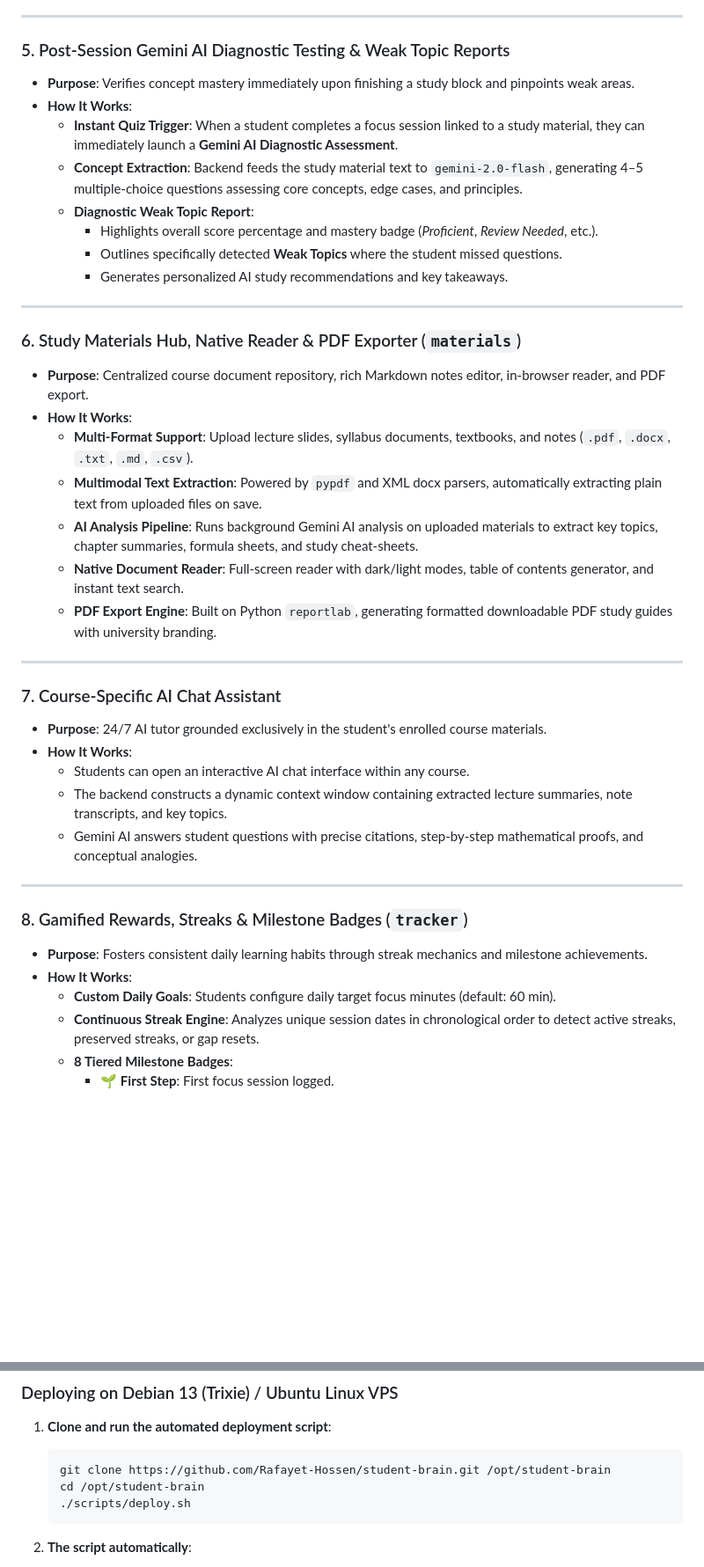
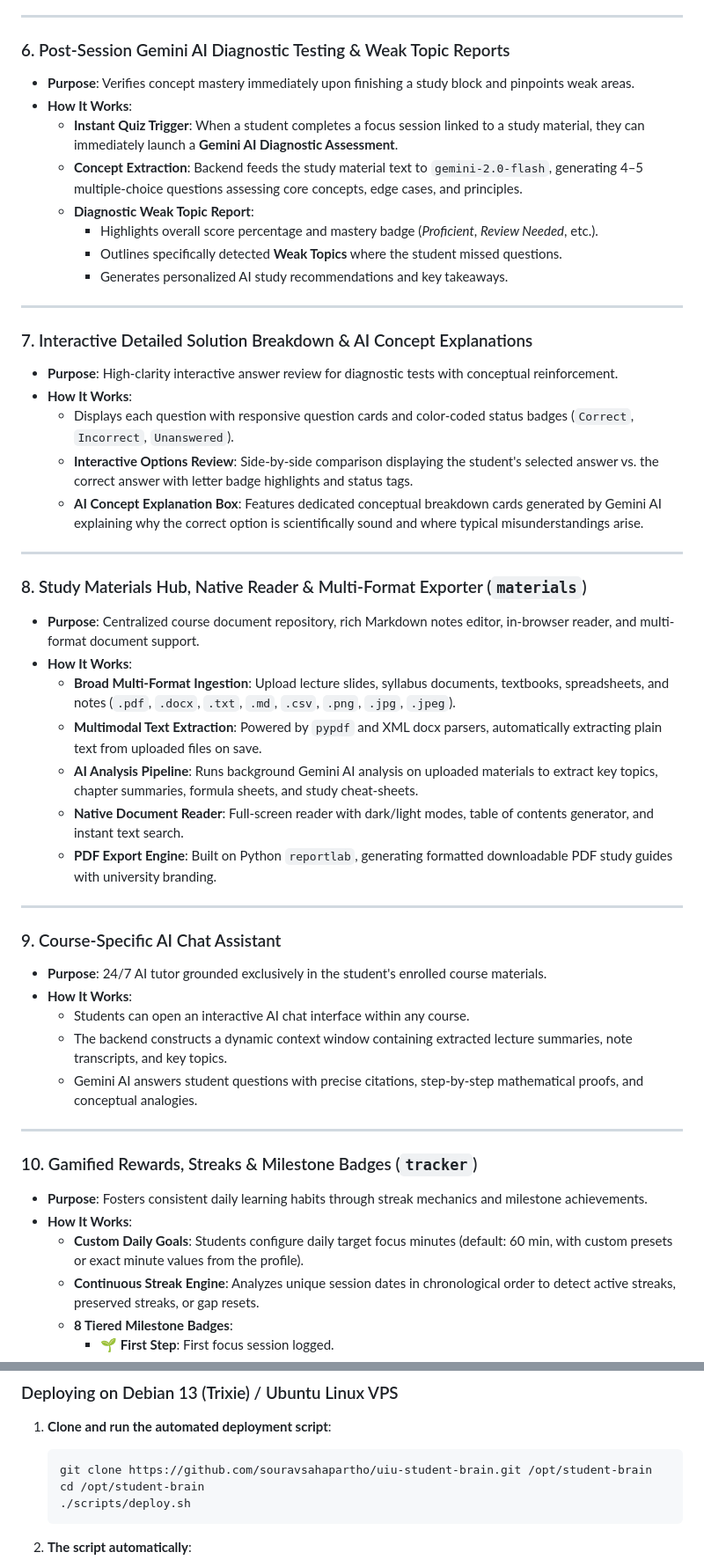
Before and after one commit to Rafayet-Hossen/uiu-student-brain, a Markdown page: README.md, 2 parts joined by grey strips. Shown at 88% size. Drawn GitHub-style; blank space fills up the shorter version.

````diff
--- a/README.md
+++ b/README.md
@@ -125,7 +145,7 @@ graph TD
 
 ---
 
-### 5. Post-Session Gemini AI Diagnostic Testing & Weak Topic Reports
+### 6. Post-Session Gemini AI Diagnostic Testing & Weak Topic Reports
 
 - **Purpose**: Verifies concept mastery immediately upon finishing a study block and pinpoints weak areas.
 - **How It Works**:
@@ -138,11 +158,21 @@ graph TD
 
 ---
 
-### 6. Study Materials Hub, Native Reader & PDF Exporter (`materials`)
+### 7. Interactive Detailed Solution Breakdown & AI Concept Explanations
 
-- **Purpose**: Centralized course document repository, rich Markdown notes editor, in-browser reader, and PDF export.
+- **Purpose**: High-clarity interactive answer review for diagnostic tests with conceptual reinforcement.
 - **How It Works**:
-  - **Multi-Format Support**: Upload lecture slides, syllabus documents, textbooks, and notes (`.pdf`, `.docx`, `.txt`, `.md`, `.csv`).
+  - Displays each question with responsive question cards and color-coded status badges (`Correct`, `Incorrect`, `Unanswered`).
+  - **Interactive Options Review**: Side-by-side comparison displaying the student's selected answer vs. the correct answer with letter badge highlights and status tags.
+  - **AI Concept Explanation Box**: Features dedicated conceptual breakdown cards generated by Gemini AI explaining why the correct option is scientifically sound and where typical misunderstandings arise.
+
+---
+
+### 8. Study Materials Hub, Native Reader & Multi-Format Exporter (`materials`)
+
+- **Purpose**: Centralized course document repository, rich Markdown notes editor, in-browser reader, and multi-format document support.
+- **How It Works**:
+  - **Broad Multi-Format Ingestion**: Upload lecture slides, syllabus documents, textbooks, spreadsheets, and notes (`.pdf`, `.docx`, `.txt`, `.md`, `.csv`, `.png`, `.jpg`, `.jpeg`).
   - **Multimodal Text Extraction**: Powered by `pypdf` and XML docx parsers, automatically extracting plain text from uploaded files on save.
   - **AI Analysis Pipeline**: Runs background Gemini AI analysis on uploaded materials to extract key topics, chapter summaries, formula sheets, and study cheat-sheets.
   - **Native Document Reader**: Full-screen reader with dark/light modes, table of contents generator, and instant text search.
@@ -150,7 +180,7 @@ graph TD
 
 ---
 
-### 7. Course-Specific AI Chat Assistant
+### 9. Course-Specific AI Chat Assistant
 
 - **Purpose**: 24/7 AI tutor grounded exclusively in the student's enrolled course materials.
 - **How It Works**:
@@ -160,11 +190,11 @@ graph TD
 
 ---
 
-### 8. Gamified Rewards, Streaks & Milestone Badges (`tracker`)
+### 10. Gamified Rewards, Streaks & Milestone Badges (`tracker`)
 
 - **Purpose**: Fosters consistent daily learning habits through streak mechanics and milestone achievements.
 - **How It Works**:
-  - **Custom Daily Goals**: Students configure daily target focus minutes (default: 60 min).
+  - **Custom Daily Goals**: Students configure daily target focus minutes (default: 60 min, with custom presets or exact minute values from the profile).
   - **Continuous Streak Engine**: Analyzes unique session dates in chronological order to detect active streaks, preserved streaks, or gap resets.
   - **8 Tiered Milestone Badges**:
     - 🌱 **First Step**: First focus session logged.
@@ -429,7 +486,7 @@ This generates a live public HTTPS link (e.g., `https://random-words.trycloudfla
 1. **Clone and run the automated deployment script**:
 
    ```bash
-   git clone https://github.com/Rafayet-Hossen/student-brain.git /opt/student-brain
+   git clone https://github.com/souravsahapartho/uiu-student-brain.git /opt/student-brain
    cd /opt/student-brain
    ./scripts/deploy.sh
    ```
````
Also changed, not shown: other parts of README.md (+74 -27 lines).
